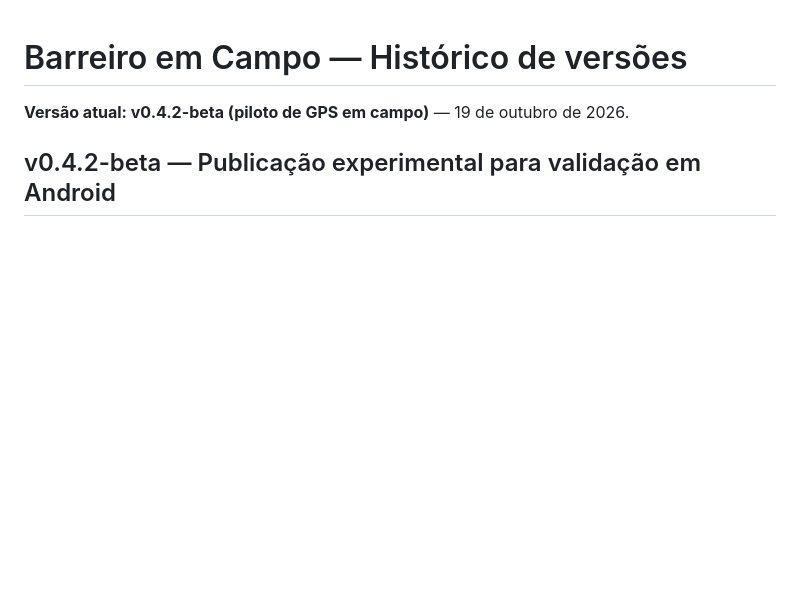
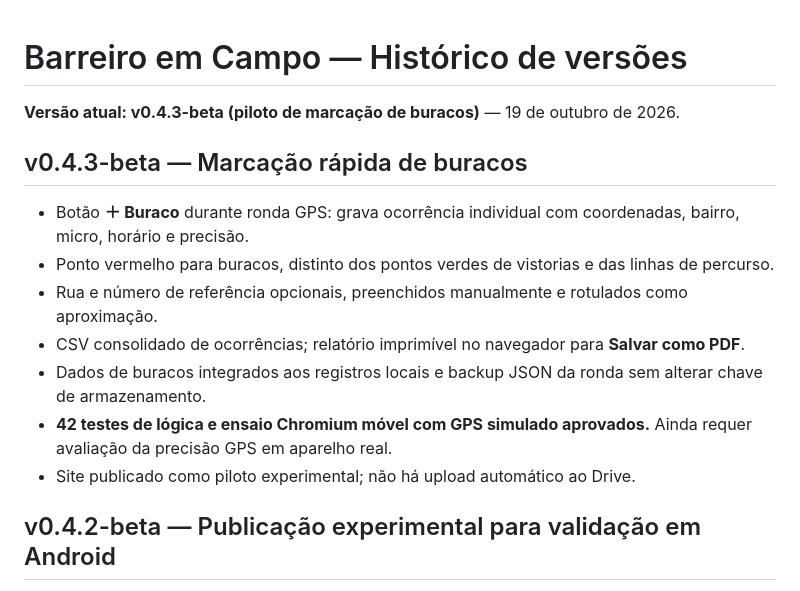
Before and after one commit to spinolaigor/barreiro-em-campo, a Markdown page: VERSOES.md, the part around the change. Drawn GitHub-style; blank space fills up the shorter version.

Commit message:
docs(release): registrar versão e limites da simulação

```diff
--- a/VERSOES.md
+++ b/VERSOES.md
@@ -1,6 +1,15 @@
 # Barreiro em Campo — Histórico de versões
 
-**Versão atual: v0.4.2-beta (piloto de GPS em campo)** — 19 de outubro de 2026.
+**Versão atual: v0.4.3-beta (piloto de marcação de buracos)** — 19 de outubro de 2026.
+
+## v0.4.3-beta — Marcação rápida de buracos
+- Botão **＋ Buraco** durante ronda GPS: grava ocorrência individual com coordenadas, bairro, micro, horário e precisão.
+- Ponto vermelho para buracos, distinto dos pontos verdes de vistorias e das linhas de percurso.
+- Rua e número de referência opcionais, preenchidos manualmente e rotulados como aproximação.
+- CSV consolidado de ocorrências; relatório imprimível no navegador para **Salvar como PDF**.
+- Dados de buracos integrados aos registros locais e backup JSON da ronda sem alterar chave de armazenamento.
+- **42 testes de lógica e ensaio Chromium móvel com GPS simulado aprovados.** Ainda requer avaliação da precisão GPS em aparelho real.
+- Site publicado como piloto experimental; não há upload automático ao Drive.
 
 ## v0.4.2-beta — Publicação experimental para validação em Android
 - Mapa móvel com painel territorial recolhido e delimitações mais leves; ruas do mapa-base ficam prioritárias.
```
